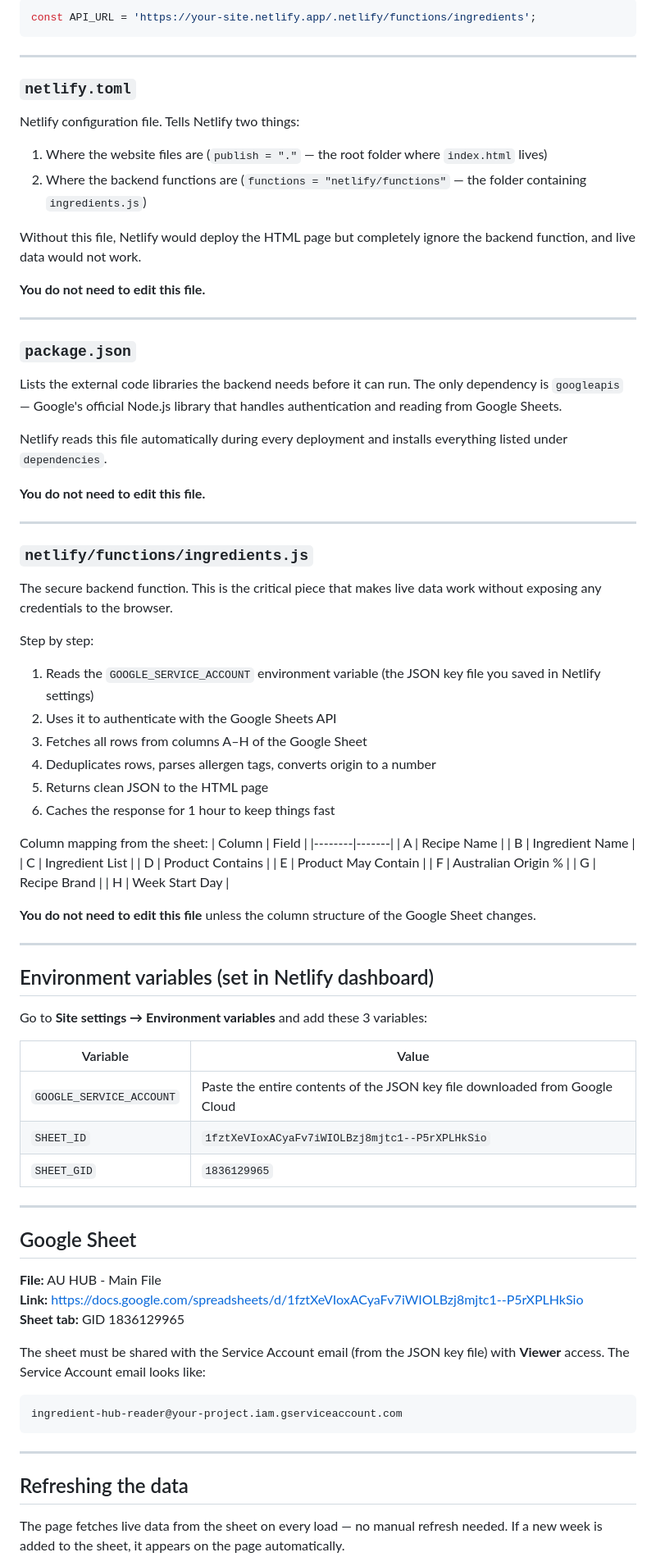
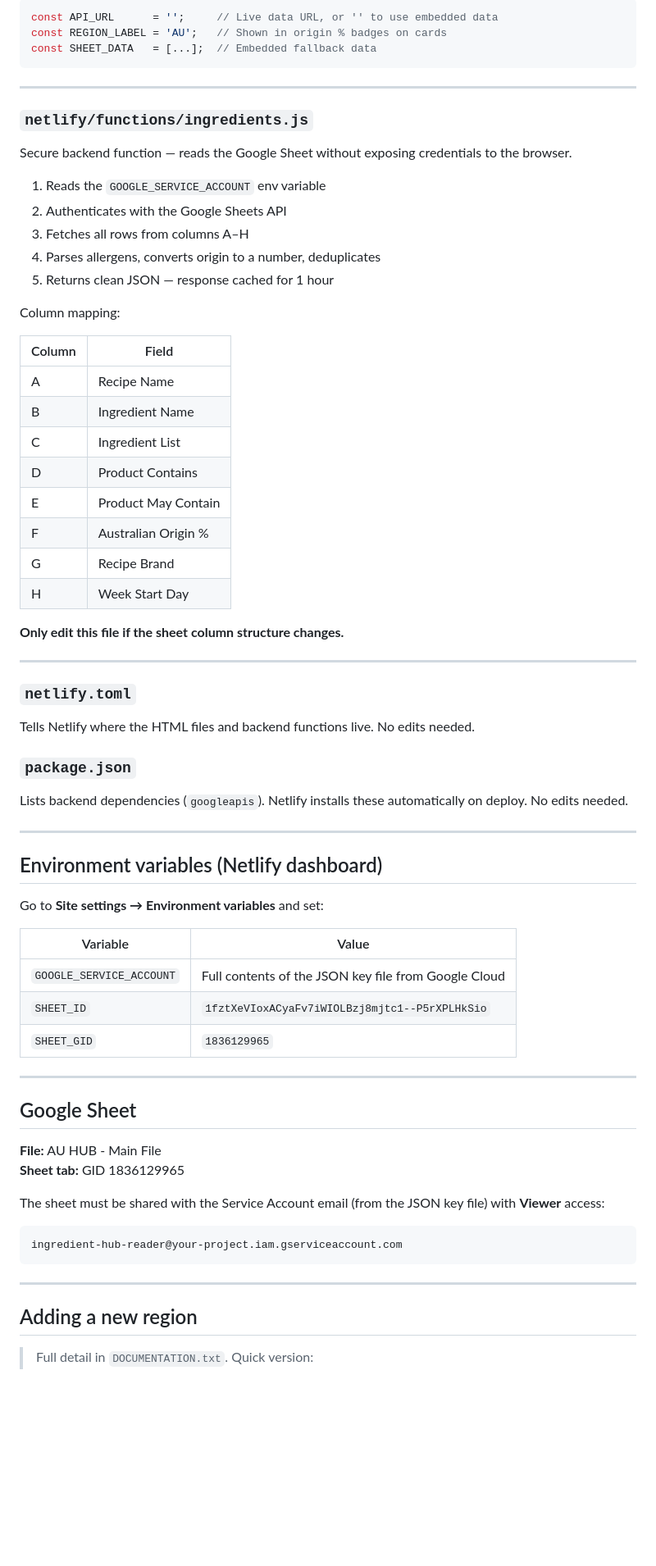
Before and after one commit to mariajsantos/ingredient-hub, a Markdown page: README.md, the part around one of its changes. Shown at 82% size. Drawn GitHub-style; blank space fills up the shorter version.

````diff
--- a/README.md
+++ b/README.md
@@ -59,41 +82,22 @@ To connect to live data, find this line near the top of the script and paste the
 ```javascript
-const API_URL = 'https://your-site.netlify.app/.netlify/functions/ingredients';
+const API_URL      = '';     // Live data URL, or '' to use embedded data
+const REGION_LABEL = 'AU';   // Shown in origin % badges on cards
+const SHEET_DATA   = [...];  // Embedded fallback data
 ```
 
 ---
 
-### `netlify.toml`
-Netlify configuration file. Tells Netlify two things:
-1. Where the website files are (`publish = "."` — the root folder where `index.html` lives)
-2. Where the backend functions are (`functions = "netlify/functions"` — the folder containing `ingredients.js`)
+### `netlify/functions/ingredients.js`
+Secure backend function — reads the Google Sheet without exposing credentials to the browser.
 
-Without this file, Netlify would deploy the HTML page but completely ignore the backend function, and live data would not work.
+1. Reads the `GOOGLE_SERVICE_ACCOUNT` env variable
+2. Authenticates with the Google Sheets API
+3. Fetches all rows from columns A–H
+4. Parses allergens, converts origin to a number, deduplicates
+5. Returns clean JSON — response cached for 1 hour
 
-**You do not need to edit this file.**
+Column mapping:
 
----
-
-### `package.json`
-Lists the external code libraries the backend needs before it can run. The only dependency is `googleapis` — Google's official Node.js library that handles authentication and reading from Google Sheets.
-
-Netlify reads this file automatically during every deployment and installs everything listed under `dependencies`.
-
-**You do not need to edit this file.**
-
----
-
-### `netlify/functions/ingredients.js`
-The secure backend function. This is the critical piece that makes live data work without exposing any credentials to the browser.
-
-Step by step:
-1. Reads the `GOOGLE_SERVICE_ACCOUNT` environment variable (the JSON key file you saved in Netlify settings)
-2. Uses it to authenticate with the Google Sheets API
-3. Fetches all rows from columns A–H of the Google Sheet
-4. Deduplicates rows, parses allergen tags, converts origin to a number
-5. Returns clean JSON to the HTML page
-6. Caches the response for 1 hour to keep things fast
-
-Column mapping from the sheet:
 | Column | Field |
 |--------|-------|
 | A | Recipe Name |
@@ -105,17 +109,25 @@ Column mapping from the sheet:
 | G | Recipe Brand |
 | H | Week Start Day |
 
-**You do not need to edit this file** unless the column structure of the Google Sheet changes.
+**Only edit this file if the sheet column structure changes.**
 
 ---
 
-## Environment variables (set in Netlify dashboard)
+### `netlify.toml`
+Tells Netlify where the HTML files and backend functions live. No edits needed.
 
-Go to **Site settings → Environment variables** and add these 3 variables:
+### `package.json`
+Lists backend dependencies (`googleapis`). Netlify installs these automatically on deploy. No edits needed.
+
+---
+
+## Environment variables (Netlify dashboard)
+
+Go to **Site settings → Environment variables** and set:
 
 | Variable | Value |
 |----------|-------|
-| `GOOGLE_SERVICE_ACCOUNT` | Paste the entire contents of the JSON key file downloaded from Google Cloud |
+| `GOOGLE_SERVICE_ACCOUNT` | Full contents of the JSON key file from Google Cloud |
 | `SHEET_ID` | `1fztXeVIoxACyaFv7iWIOLBzj8mjtc1--P5rXPLHkSio` |
 | `SHEET_GID` | `1836129965` |
 
@@ -124,17 +136,16 @@ Go to **Site settings → Environment variables** and add these 3 variables:
 ## Google Sheet
 
 **File:** AU HUB - Main File
-**Link:** https://docs.google.com/spreadsheets/d/1fztXeVIoxACyaFv7iWIOLBzj8mjtc1--P5rXPLHkSio
 **Sheet tab:** GID 1836129965
 
-The sheet must be shared with the Service Account email (from the JSON key file) with **Viewer** access. The Service Account email looks like:
+The sheet must be shared with the Service Account email (from the JSON key file) with **Viewer** access:
 ```
 ingredient-hub-reader@your-project.iam.gserviceaccount.com
 ```
 
 ---
 
-## Refreshing the data
+## Adding a new region
 
-The page fetches live data from the sheet on every load — no manual refresh needed. If a new week is added to the sheet, it appears on the page automatically.
+> Full detail in `DOCUMENTATION.txt`. Quick version:
 
````
Also changed, not shown: other parts of README.md (+96 -42 lines).
